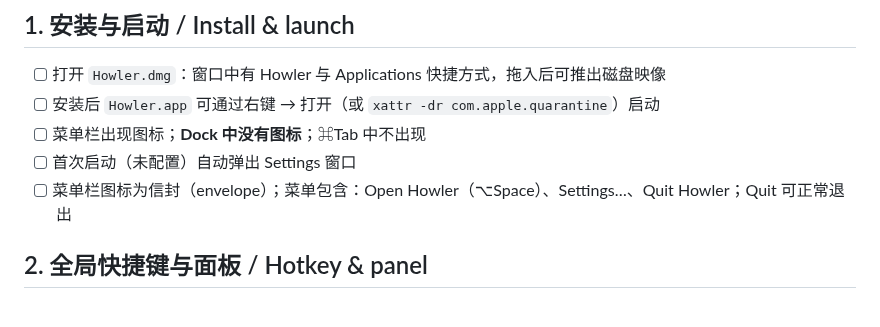
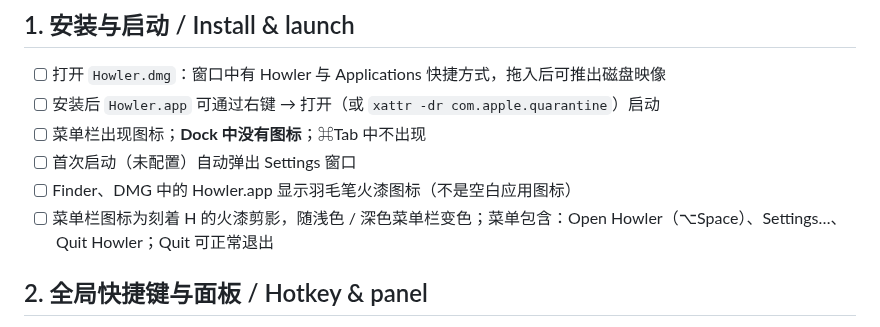
Before and after one commit to HiAriesZhou/Howler, a Markdown page: ACCEPTANCE.md, the part around the change. Drawn GitHub-style.

```diff
--- a/ACCEPTANCE.md
+++ b/ACCEPTANCE.md
@@ -11,7 +11,8 @@ Run on macOS 14+ with the released `Howler.dmg` (or `Howler.zip`). Mark each ite
 - [ ] 安装后 `Howler.app` 可通过右键 → 打开（或 `xattr -dr com.apple.quarantine`）启动
 - [ ] 菜单栏出现图标；**Dock 中没有图标**；⌘Tab 中不出现
 - [ ] 首次启动（未配置）自动弹出 Settings 窗口
-- [ ] 菜单栏图标为信封（envelope）；菜单包含：Open Howler（⌥Space）、Settings…、Quit Howler；Quit 可正常退出
+- [ ] Finder、DMG 中的 Howler.app 显示羽毛笔火漆图标（不是空白应用图标）
+- [ ] 菜单栏图标为刻着 H 的火漆剪影，随浅色 / 深色菜单栏变色；菜单包含：Open Howler（⌥Space）、Settings…、Quit Howler；Quit 可正常退出
 
 ## 2. 全局快捷键与面板 / Hotkey & panel
 
```
Also changed, not shown: README.md (+5 -4 lines), README.zh-CN.md (+5 -4 lines), docs/images/icon.png (added), docs/images/seal.png (deleted), 10 other files.
